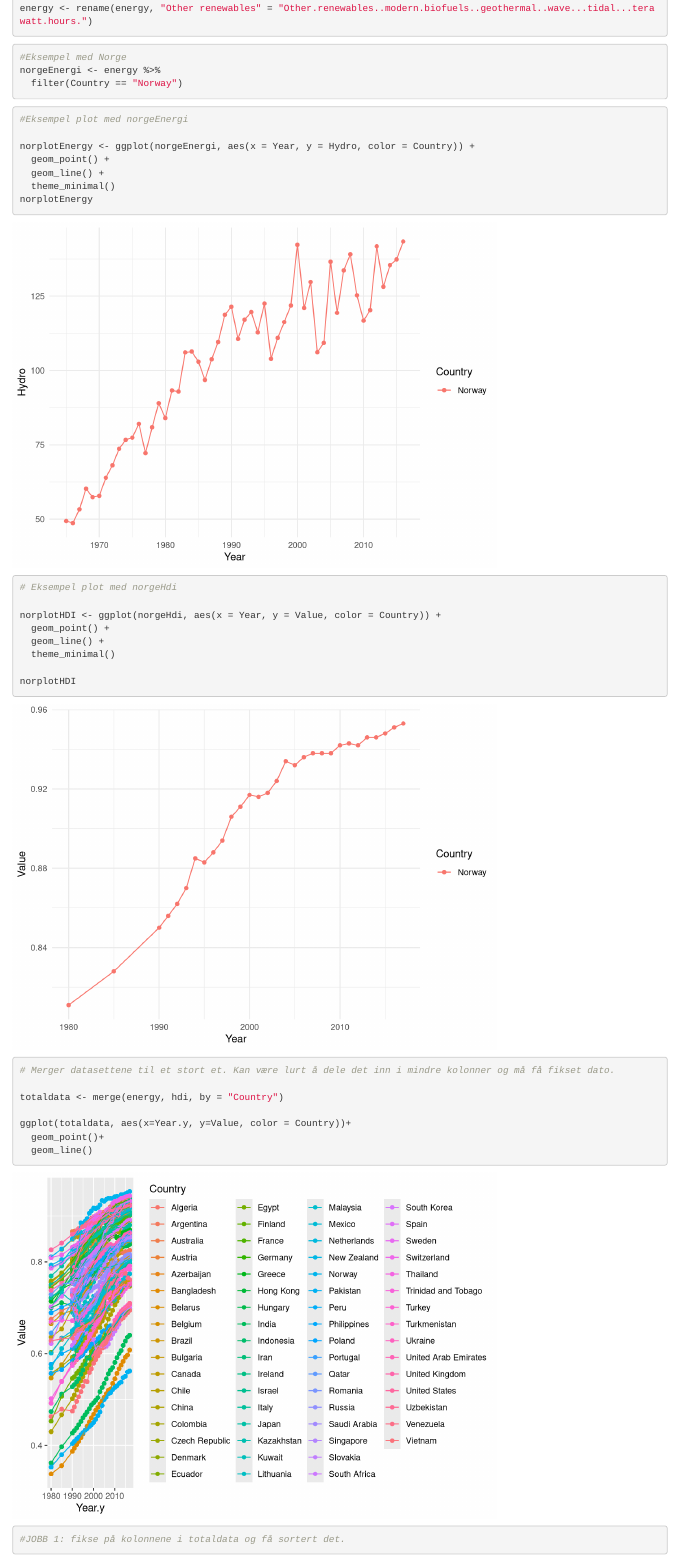
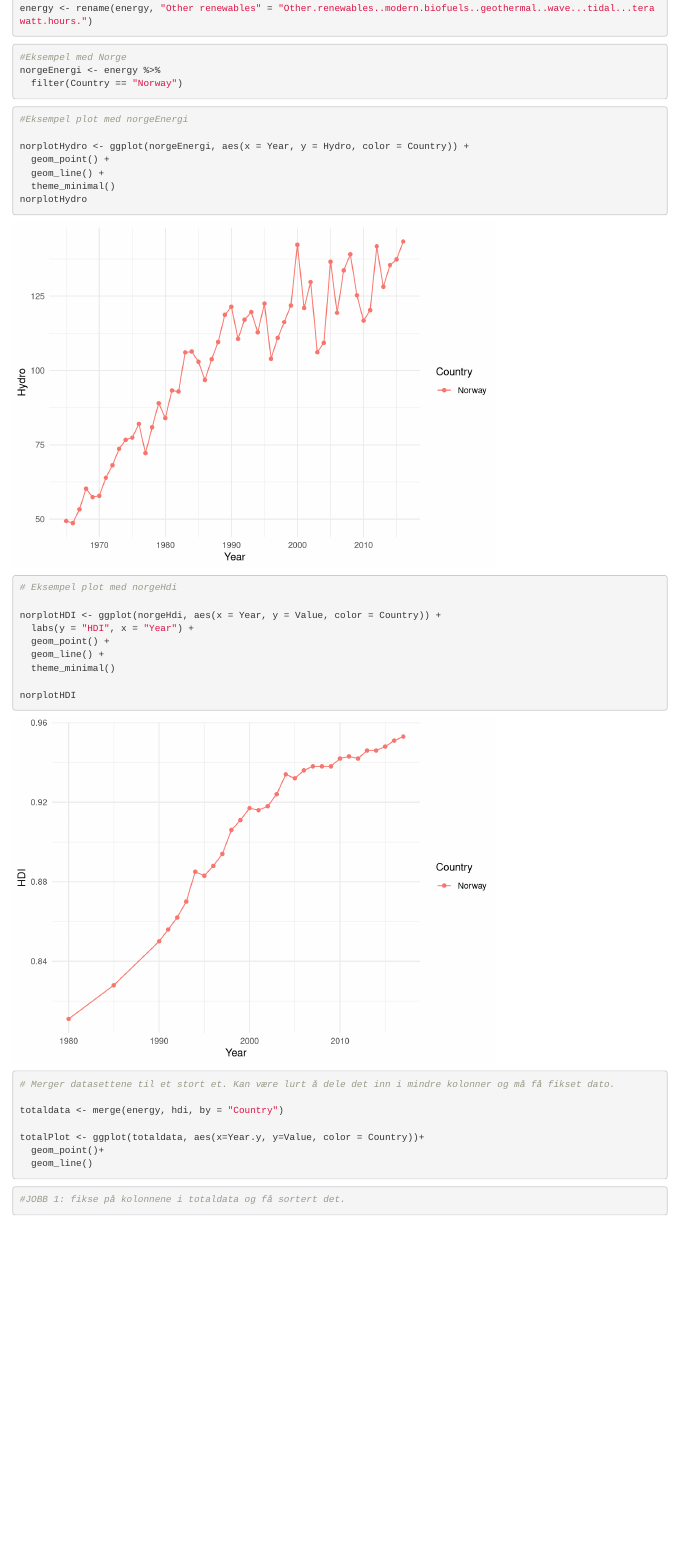
Before and after one commit to Kribjer/Samarbeid-skygge, an R Markdown document (Dataproject.Rmd): the page in a window 1100 px wide, from 1100 px down. Rendered offline with R 4.5, knitr and Pandoc, with nearby package versions.

Commit message:
Fixet noen linjer

````diff
--- a/Dataproject.Rmd
+++ b/Dataproject.Rmd
@@ -53,11 +53,11 @@ norgeEnergi <- energy %>%
 ```{r}
 #Eksempel plot med norgeEnergi
 
-norplotEnergy <- ggplot(norgeEnergi, aes(x = Year, y = Hydro, color = Country)) +
+norplotHydro <- ggplot(norgeEnergi, aes(x = Year, y = Hydro, color = Country)) +
   geom_point() +
   geom_line() +
   theme_minimal()
-norplotEnergy
+norplotHydro
 
 ```
 
@@ -66,6 +66,7 @@ norplotEnergy
 # Eksempel plot med norgeHdi
 
 norplotHDI <- ggplot(norgeHdi, aes(x = Year, y = Value, color = Country)) +
+  labs(y = "HDI", x = "Year") +
   geom_point() +
   geom_line() +
   theme_minimal()
@@ -78,7 +79,7 @@ norplotHDI
 
 totaldata <- merge(energy, hdi, by = "Country")
 
-ggplot(totaldata, aes(x=Year.y, y=Value, color = Country))+
+totalPlot <- ggplot(totaldata, aes(x=Year.y, y=Value, color = Country))+
   geom_point()+
   geom_line()
 
````
